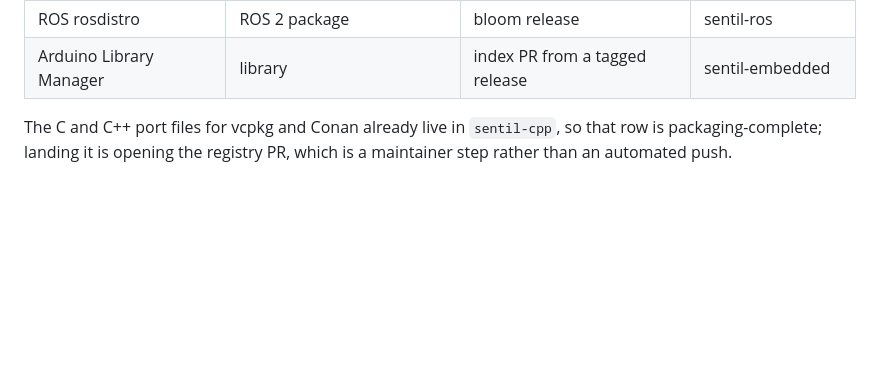
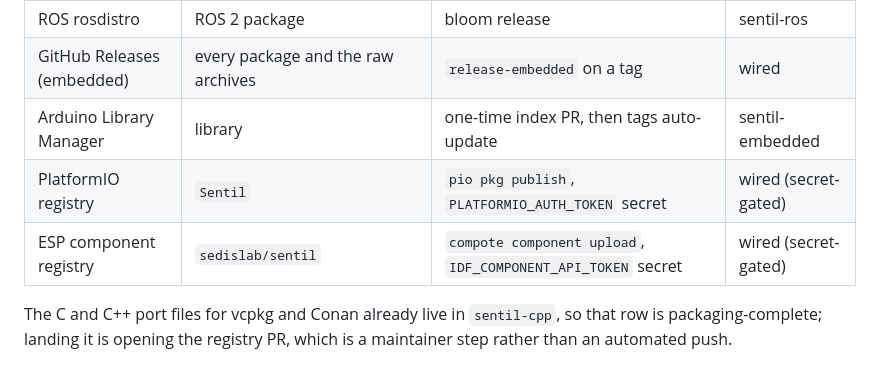
Before and after one commit to sedislab/SENTIL, a Markdown page: docs/RELEASING.md, the part around the change. Rendered like a GitHub page; blank space fills up the shorter version.

Commit message:
releasing notes for the embedded packages and registries

```diff
--- a/docs/RELEASING.md
+++ b/docs/RELEASING.md
@@ -35,7 +35,10 @@ The remaining distributors are listed in the project layout, and each one's publ
 | Homebrew, Scoop, Winget | CLI, Winget id `SEDIS.SENTIL` | tap, bucket, and manifest PRs | sentil-cli |
 | MATLAB File Exchange | toolbox | linked GitHub release | sentil-matlab |
 | ROS rosdistro | ROS 2 package | bloom release | sentil-ros |
-| Arduino Library Manager | library | index PR from a tagged release | sentil-embedded |
+| GitHub Releases (embedded) | every package and the raw archives | `release-embedded` on a tag | wired |
+| Arduino Library Manager | library | one-time index PR, then tags auto-update | sentil-embedded |
+| PlatformIO registry | `Sentil` | `pio pkg publish`, `PLATFORMIO_AUTH_TOKEN` secret | wired (secret-gated) |
+| ESP component registry | `sedislab/sentil` | `compote component upload`, `IDF_COMPONENT_API_TOKEN` secret | wired (secret-gated) |
 
 The C and C++ port files for vcpkg and Conan already live in `sentil-cpp`, so that row is packaging-complete; landing it is opening the registry PR, which is a maintainer step rather than an automated push.
 
```
